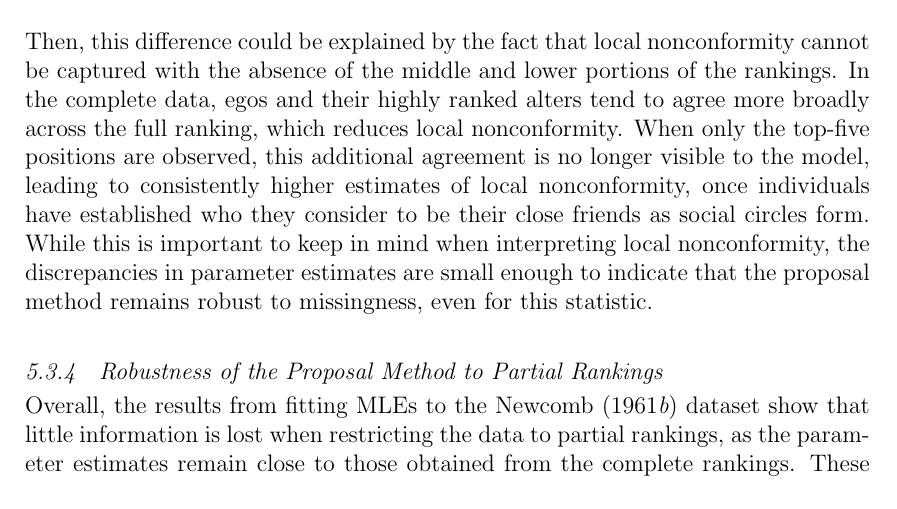
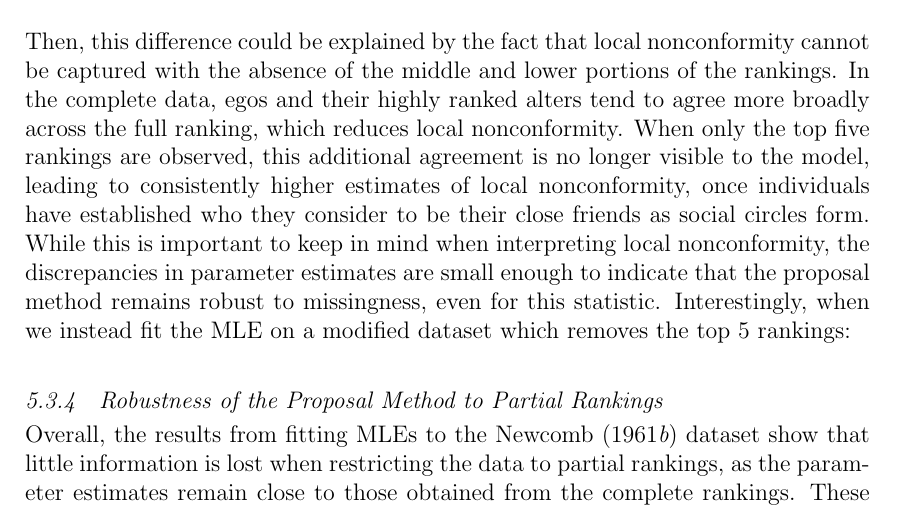
Before and after one commit to kinguinpenguin/honours_unsw, a LaTeX thesis (main.tex): part of page 29 of 32, cut so that both start at the same text. Compiled offline with pdfLaTeX; a LaTeX package or settings file that is missing is left out.

Commit message:
Updates from Overleaf

```diff
--- a/main.tex
+++ b/main.tex
@@ -499,7 +499,7 @@ Comparatively, for the fitted MLE using only the top-five rankings, the paramete
 \subsection{Global and Local Nonconformity}
 Interestingly, we see the biggest discrepancy between the parameter estimates for the complete and top 5 model when we consider both global and local nonconformity. Most notably, from week 6 onwards, we see that the parameter estimates for the top 5 model are noticeably higher than compared to the parameter estimates using the complete data. We recall that local nonconformity factors in that egos may be more likely to conform to those whom they rank highly, over those whom they rank lower.
 \hfill \break \hfill \break
-Then, this difference could be explained by the fact that local nonconformity cannot be captured with the absence of the middle and lower portions of the rankings. In the complete data, egos and their highly ranked alters tend to agree more broadly across the full ranking, which reduces local nonconformity. When only the top-five positions are observed, this additional agreement is no longer visible to the model, leading to consistently higher estimates of local nonconformity, once individuals have established who they consider to be their close friends as social circles form. While this is important to keep in mind when interpreting local nonconformity, the discrepancies in parameter estimates are small enough to indicate that the proposal method remains robust to missingness, even for this statistic.
+Then, this difference could be explained by the fact that local nonconformity cannot be captured with the absence of the middle and lower portions of the rankings. In the complete data, egos and their highly ranked alters tend to agree more broadly across the full ranking, which reduces local nonconformity. When only the top five rankings are observed, this additional agreement is no longer visible to the model, leading to consistently higher estimates of local nonconformity, once individuals have established who they consider to be their close friends as social circles form. While this is important to keep in mind when interpreting local nonconformity, the discrepancies in parameter estimates are small enough to indicate that the proposal method remains robust to missingness, even for this statistic. Interestingly, when we instead fit the MLE on a modified dataset which removes the top 5 rankings:
 \hfill \break
 \subsection{Robustness of the Proposal Method to Partial Rankings}
 Overall, the results from fitting MLEs to the \citet{Newcomb1961-yh} dataset show that little information is lost when restricting the data to partial rankings, as the parameter estimates remain close to those obtained from the complete rankings. These findings indicate that the proposed auxiliary structure, along with the modifications to the MCMC sampling algorithm, exhibits satisfactory robustness to missingness. These findings give confidence that the modified \texttt{ergm.rank} infrastructure can be applied to real-world datasets with genuine missing entries, while still yielding reliable and interpretable estimates.
```
